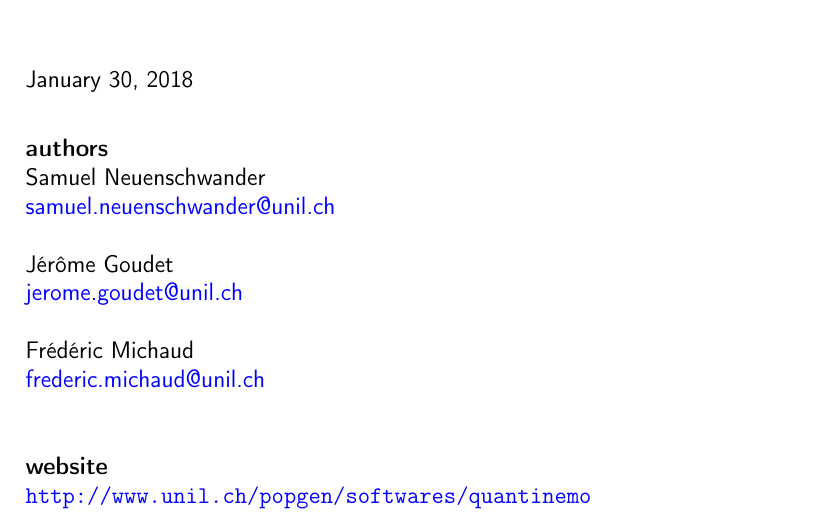
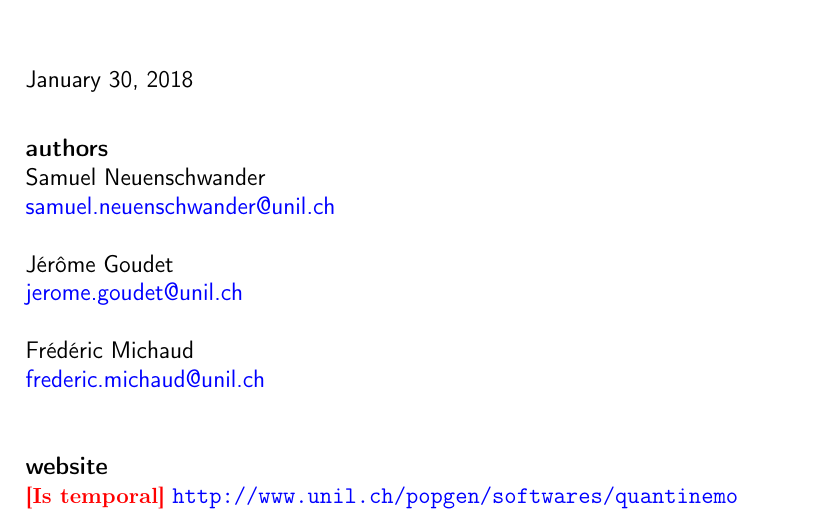
Before and after one commit to jgx65/quantinemo, a LaTeX book (user manual/sources/quantiNemo2.tex): part of page 1 of 145, cut so that both start at the same text. Compiled offline with pdfLaTeX.

```diff
--- a/user manual/sources/quantiNemo2.tex
+++ b/user manual/sources/quantiNemo2.tex
@@ -103,7 +103,7 @@
 \\
 \\
 \textbf{website}\\
-\url{http://www.unil.ch/popgen/softwares/quantinemo}\\
+\tbc{}\url{http://www.unil.ch/popgen/softwares/quantinemo}\\
 
 \vspace*{\stretch{1}}
 \end{titlepage}
```
Also changed, not shown: quantiNemo2.pdf, user manual/sources/quantiNemo2.pdf, 1 other file.
